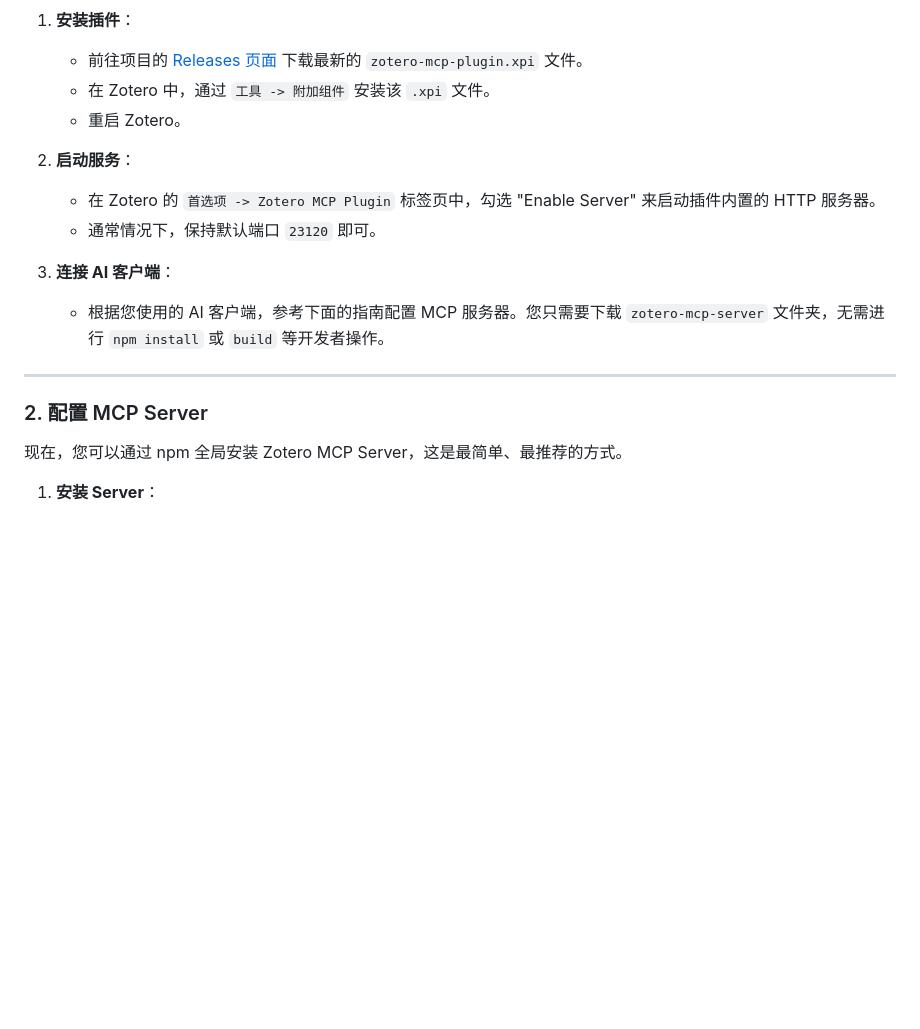
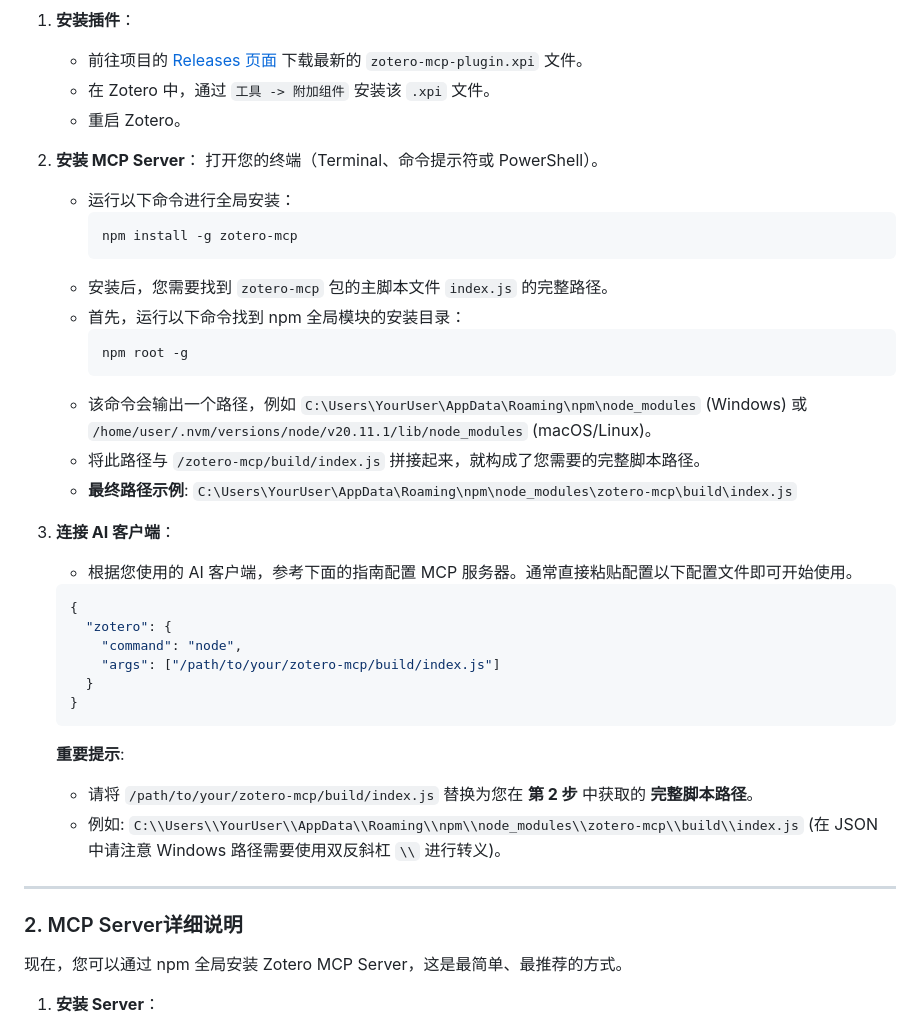
Before and after one commit to cookjohn/zotero-mcp, a Markdown page: README-zh.md, the part around the change. Rendered like a GitHub page; blank space fills up the shorter version.

Commit message:
updated README-zh.md to clarify installation steps for MCP Server and AI clients.

````diff
--- a/README-zh.md
+++ b/README-zh.md
@@ -49,16 +49,38 @@ Zotero MCP 服务器是一个基于 Model Context Protocol 的工具服务器，
     *   在 Zotero 中，通过 `工具 -> 附加组件` 安装该 `.xpi` 文件。
     *   重启 Zotero。
 
-2.  **启动服务**：
-    *   在 Zotero 的 `首选项 -> Zotero MCP Plugin` 标签页中，勾选 "Enable Server" 来启动插件内置的 HTTP 服务器。
-    *   通常情况下，保持默认端口 `23120` 即可。
+2.  **安装 MCP Server**：
+    打开您的终端（Terminal、命令提示符或 PowerShell）。
+    *   运行以下命令进行全局安装：
+        ```bash
+        npm install -g zotero-mcp
+        ```
+    *   安装后，您需要找到 `zotero-mcp` 包的主脚本文件 `index.js` 的完整路径。
+    *   首先，运行以下命令找到 npm 全局模块的安装目录：
+        ```bash
+        npm root -g
+        ```
+    *   该命令会输出一个路径，例如 `C:\Users\YourUser\AppData\Roaming\npm\node_modules` (Windows) 或 `/home/user/.nvm/versions/node/v20.11.1/lib/node_modules` (macOS/Linux)。
+    *   将此路径与 `/zotero-mcp/build/index.js` 拼接起来，就构成了您需要的完整脚本路径。
+    *   **最终路径示例**: `C:\Users\YourUser\AppData\Roaming\npm\node_modules\zotero-mcp\build\index.js`
 
 3.  **连接 AI 客户端**：
-    *   根据您使用的 AI 客户端，参考下面的指南配置 MCP 服务器。您只需要下载 `zotero-mcp-server` 文件夹，无需进行 `npm install` 或 `build` 等开发者操作。
+    *   根据您使用的 AI 客户端，参考下面的指南配置 MCP 服务器。通常直接粘贴配置以下配置文件即可开始使用。
+    ```json
+    {
+      "zotero": {
+        "command": "node",
+        "args": ["/path/to/your/zotero-mcp/build/index.js"]
+      }
+    }
+    ```
+    **重要提示**:
+    *   请将 `/path/to/your/zotero-mcp/build/index.js` 替换为您在 **第 2 步** 中获取的 **完整脚本路径**。
+    *   例如: `C:\\Users\\YourUser\\AppData\\Roaming\\npm\\node_modules\\zotero-mcp\\build\\index.js` (在 JSON 中请注意 Windows 路径需要使用双反斜杠 `\\` 进行转义)。
 
 ---
 
-### 2. 配置 MCP Server
+### 2.  MCP Server详细说明
 
 现在，您可以通过 npm 全局安装 Zotero MCP Server，这是最简单、最推荐的方式。
 
````
